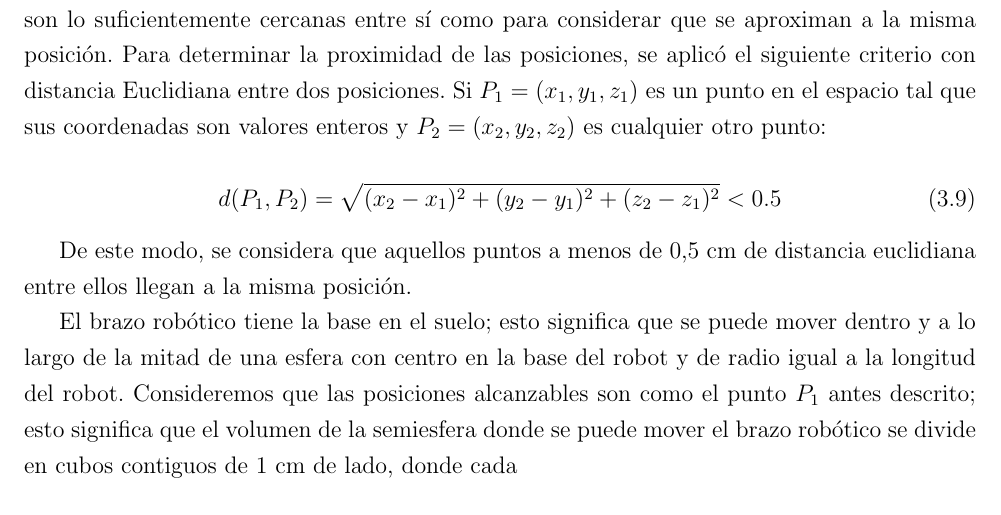
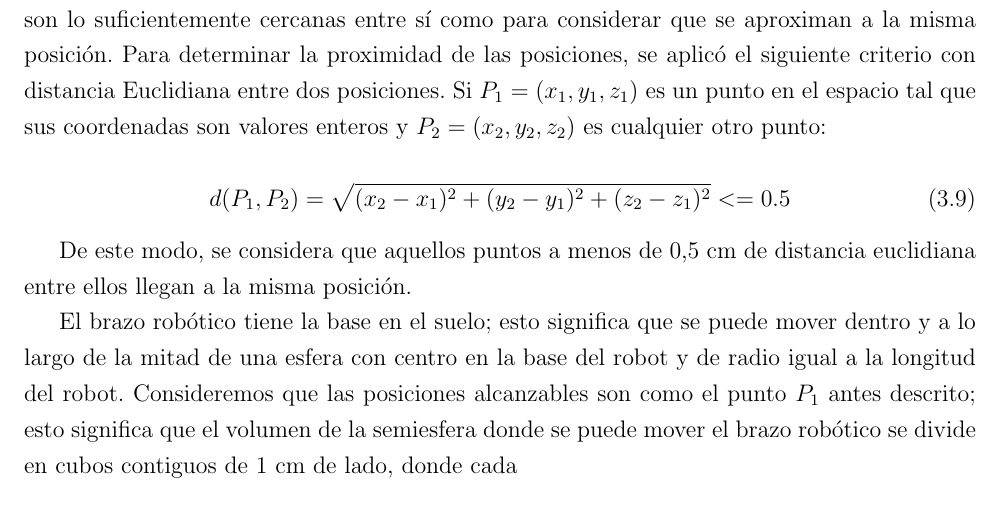
Before and after one commit to DavidENicolasC/undergraduateCapstone, a LaTeX thesis (tesina.tex, which reads desarrollo/procesamiento.tex): part of page 25 of 33, cut so that both start at the same text. Compiled offline with pdfLaTeX.

Commit message:
txs auto checkin

```diff
--- a/desarrollo/procesamiento.tex
+++ b/desarrollo/procesamiento.tex
@@ -14,7 +14,7 @@ El tipo de brazo robótico a controlar tiene un diseño antropomórfico, lo que
 Los servomotores posicionales solo pueden moverse en ángulos discretos, en particular, enteros. Esto significa que pueden alcanzar 180 posiciones. Además, muchas posiciones finales son lo suficientemente cercanas entre sí como para considerar que se aproximan a la misma posición.  Para determinar la proximidad de las posiciones, se aplicó el siguiente criterio con distancia Euclidiana entre dos posiciones. Si $P_1 = (x_1, y_1, z_1)$ es un punto en el espacio tal que sus coordenadas son valores enteros y $P_2 = (x_2, y_2, z_2)$ es cualquier otro punto:
 
 \begin{equation}
-	d(P_1, P_2) = \sqrt{(x_2 - x_1)^2 + (y_2 - y_1)^2 + (z_2 - z_1)^2} < 0.5
+	d(P_1, P_2) = \sqrt{(x_2 - x_1)^2 + (y_2 - y_1)^2 + (z_2 - z_1)^2} <= 0.5
 \end{equation}
 
 De este modo, se considera que aquellos puntos a menos de 0,5 cm de distancia euclidiana entre ellos llegan a la misma posición.
```
